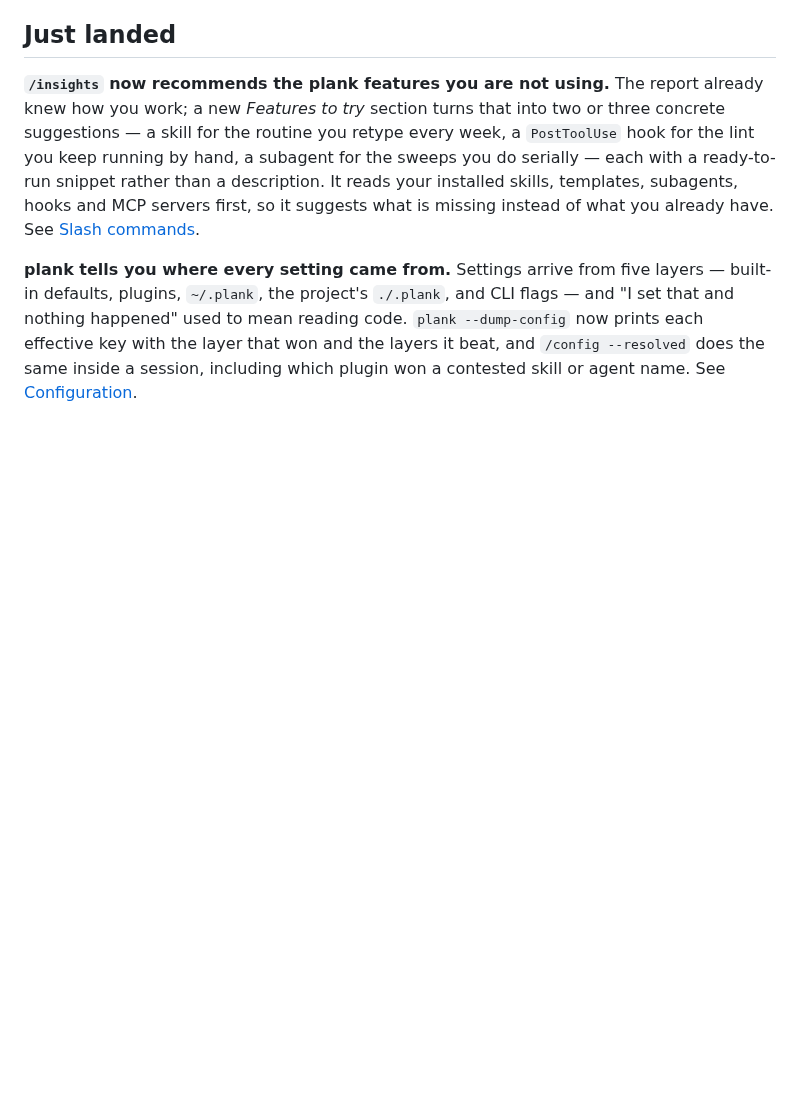
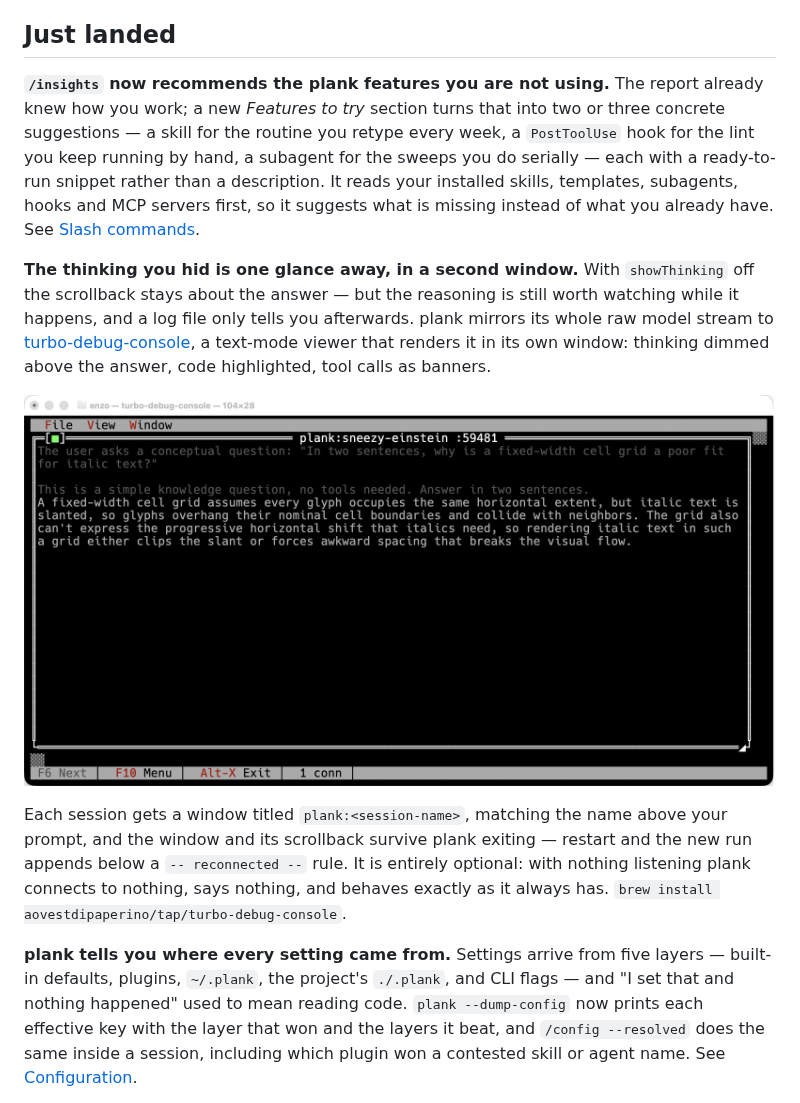
Before and after one commit to aovestdipaperino/plank, a Markdown page: site/whats-new.md, the part around the change. Drawn GitHub-style; blank space fills up the shorter version.

```diff
--- a/site/whats-new.md
+++ b/site/whats-new.md
@@ -15,6 +15,22 @@ sweeps you do serially — each with a ready-to-run snippet rather than a
 description. It reads your installed skills, templates, subagents, hooks and MCP
 servers first, so it suggests what is missing instead of what you already have.
 See [Slash commands](/guide/04-slash-commands.html).
+
+**The thinking you hid is one glance away, in a second window.** With
+`showThinking` off the scrollback stays about the answer — but the reasoning is
+still worth watching while it happens, and a log file only tells you afterwards.
+plank mirrors its whole raw model stream to
+[turbo-debug-console](https://github.com/aovestdipaperino/turbo-debug-console), a
+text-mode viewer that renders it in its own window: thinking dimmed above the
+answer, code highlighted, tool calls as banners.
+
+![turbo-debug-console showing a plank session: the model's thinking in dim grey above its answer in white, in a text-mode window titled plank:sneezy-einstein](/assets/debug-console.png)
+
+Each session gets a window titled `plank:<session-name>`, matching the name above
+your prompt, and the window and its scrollback survive plank exiting — restart and
+the new run appends below a `-- reconnected --` rule. It is entirely optional:
+with nothing listening plank connects to nothing, says nothing, and behaves
+exactly as it always has. `brew install aovestdipaperino/tap/turbo-debug-console`.
 
 **plank tells you where every setting came from.** Settings arrive from five
 layers — built-in defaults, plugins, `~/.plank`, the project's `./.plank`, and
```
Also changed, not shown: site/assets/debug-console.png (added), 16 other files.
